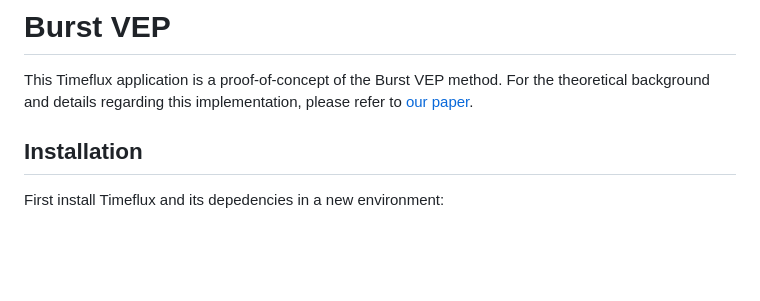
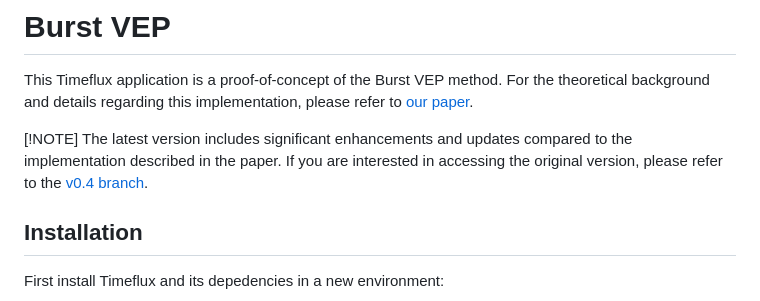
Before and after one commit to timeflux/burst, a Markdown page: README.md, the part around the change. Drawn GitHub-style; blank space fills up the shorter version.

Commit message:
Refer to the paper version

```diff
--- a/README.md
+++ b/README.md
@@ -1,6 +1,9 @@
 # Burst VEP
 
 This Timeflux application is a proof-of-concept of the Burst VEP method. For the theoretical background and details regarding this implementation, please refer to [our paper](http://dx.doi.org/10.1088/1741-2552/ad8ef7).
+
+[!NOTE]
+The latest version includes significant enhancements and updates compared to the implementation described in the paper. If you are interested in accessing the original version, please refer to the [v0.4 branch](https://github.com/timeflux/burst/tree/v0.4).
 
 ## Installation
 
```
